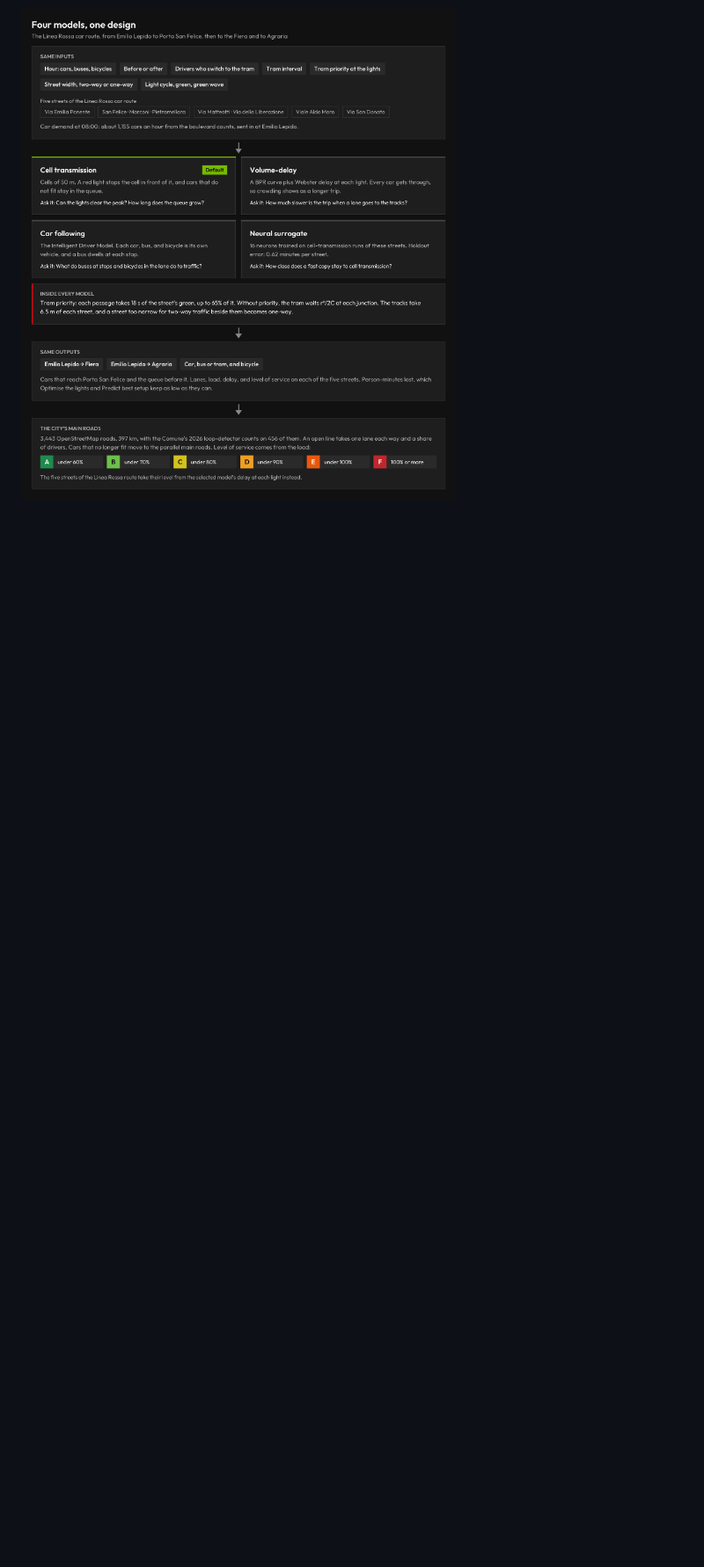
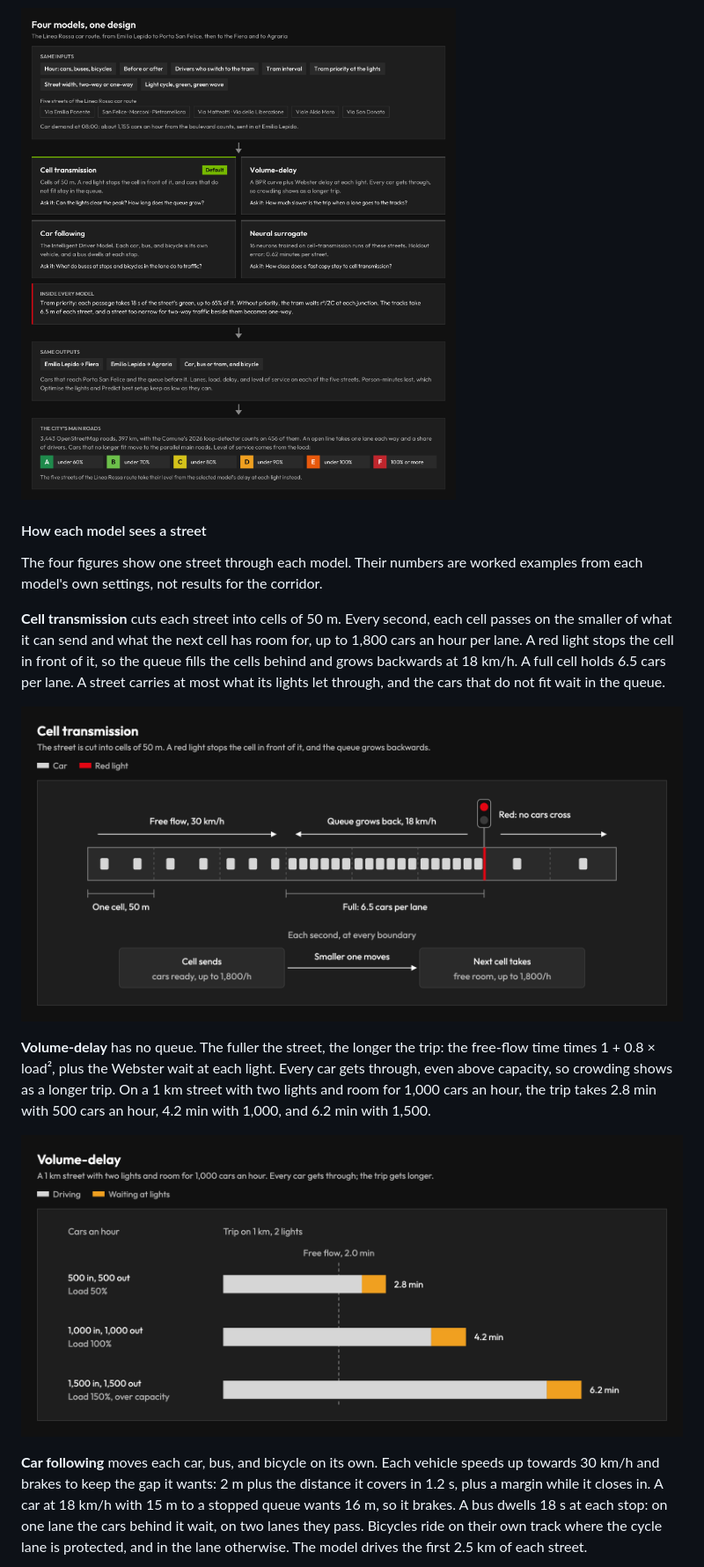
Before and after one commit to gfiameni/bologna-tram-traffic, a Markdown page: docs/GUIDE.md, the part around one of its changes. Shown at 88% size. GitHub-like rendering; pictures changed too: docs/model-cell-transmission.png (added), docs/model-volume-delay.png (added); blank space fills up the shorter version.

Commit message:
Illustrate how each of the four models sees a street in the user guide.

```diff
--- a/docs/GUIDE.md
+++ b/docs/GUIDE.md
@@ -160,3 +160,17 @@ Before always keeps the baseline lights. A light plan you set, or the optimiser
 
 ![The same inputs feed the four models, which give the same outputs; the city's main roads use the result](models.png)
 
+#### How each model sees a street
+
+The four figures show one street through each model. Their numbers are worked examples from each model's own settings, not results for the corridor.
+
+**Cell transmission** cuts each street into cells of 50 m. Every second, each cell passes on the smaller of what it can send and what the next cell has room for, up to 1,800 cars an hour per lane. A red light stops the cell in front of it, so the queue fills the cells behind and grows backwards at 18 km/h. A full cell holds 6.5 cars per lane. A street carries at most what its lights let through, and the cars that do not fit wait in the queue.
+
+![A street in cells of 50 m: cars in free flow at 30 km/h, then three full cells queued behind a red light, and the rule at each boundary that the smaller of send and room moves](model-cell-transmission.png)
+
+**Volume-delay** has no queue. The fuller the street, the longer the trip: the free-flow time times 1 + 0.8 × load², plus the Webster wait at each light. Every car gets through, even above capacity, so crowding shows as a longer trip. On a 1 km street with two lights and room for 1,000 cars an hour, the trip takes 2.8 min with 500 cars an hour, 4.2 min with 1,000, and 6.2 min with 1,500.
+
+![Trip time on a 1 km street with two lights for 500, 1,000, and 1,500 cars an hour: 2.8, 4.2, and 6.2 min, split into driving and waiting at lights, with every car getting through](model-volume-delay.png)
+
+**Car following** moves each car, bus, and bicycle on its own. Each vehicle speeds up towards 30 km/h and brakes to keep the gap it wants: 2 m plus the distance it covers in 1.2 s, plus a margin while it closes in. A car at 18 km/h with 15 m to a stopped queue wants 16 m, so it brakes. A bus dwells 18 s at each stop: on one lane the cars behind it wait, on two lanes they pass. Bicycles ride on their own track where the cycle lane is protected, and in the lane otherwise. The model drives the first 2.5 km of each street.
+
```
Also changed, not shown: other parts of docs/GUIDE.md (+6 -0 lines), docs/model-car-following.png (added), docs/model-neural-surrogate.png (added).
